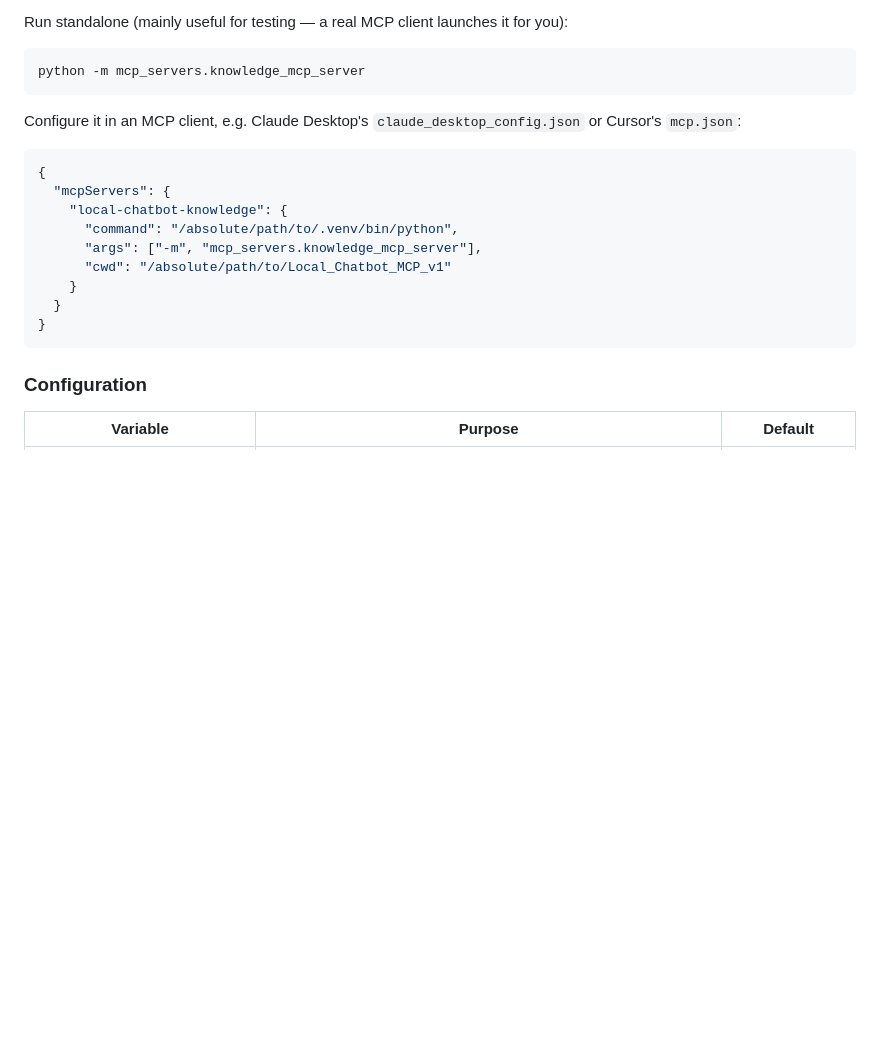
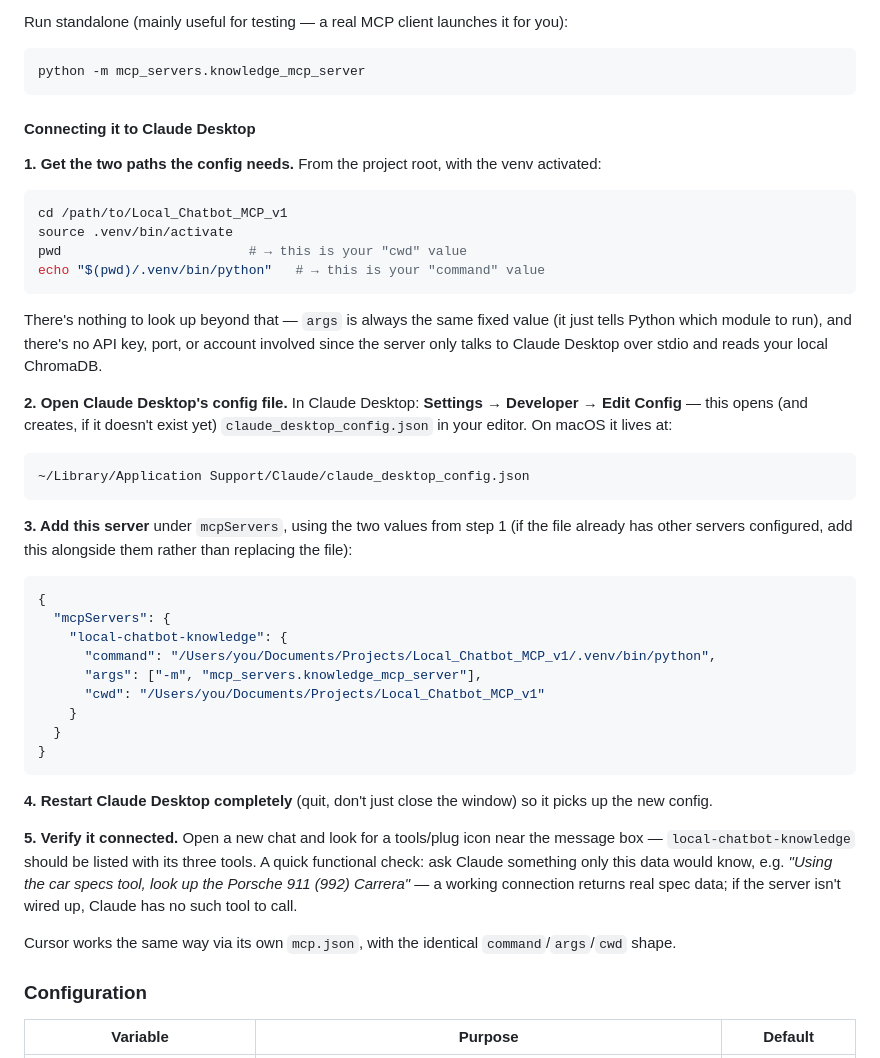
Before and after one commit to FredBaos/Local_Chatbot_MCP_v1, a Markdown page: README.md, the part around the change. GitHub-like rendering; blank space fills up the shorter version.

Commit message:
docs: step-by-step Claude Desktop setup for the MCP server
Replaces the bare JSON snippet with a concrete walkthrough: how to
derive the command/cwd path values (no other params needed - no API
key, port, or account), where claude_desktop_config.json actually
lives and how to open it via Settings > Developer > Edit Config, and
how to verify the connection worked. Cursor's equivalent noted
briefly at the end since the shape is identical.

````diff
--- a/README.md
+++ b/README.md
@@ -133,19 +133,44 @@ Run standalone (mainly useful for testing — a real MCP client launches it for
 python -m mcp_servers.knowledge_mcp_server
 ```
 
-Configure it in an MCP client, e.g. Claude Desktop's `claude_desktop_config.json` or Cursor's `mcp.json`:
+#### Connecting it to Claude Desktop
+
+**1. Get the two paths the config needs.** From the project root, with the venv activated:
+
+```bash
+cd /path/to/Local_Chatbot_MCP_v1
+source .venv/bin/activate
+pwd                        # → this is your "cwd" value
+echo "$(pwd)/.venv/bin/python"   # → this is your "command" value
+```
+
+There's nothing to look up beyond that — `args` is always the same fixed value (it just tells Python which module to run), and there's no API key, port, or account involved since the server only talks to Claude Desktop over stdio and reads your local ChromaDB.
+
+**2. Open Claude Desktop's config file.** In Claude Desktop: **Settings → Developer → Edit Config** — this opens (and creates, if it doesn't exist yet) `claude_desktop_config.json` in your editor. On macOS it lives at:
+
+```
+~/Library/Application Support/Claude/claude_desktop_config.json
+```
+
+**3. Add this server** under `mcpServers`, using the two values from step 1 (if the file already has other servers configured, add this alongside them rather than replacing the file):
 
 ```json
 {
   "mcpServers": {
     "local-chatbot-knowledge": {
-      "command": "/absolute/path/to/.venv/bin/python",
+      "command": "/Users/you/Documents/Projects/Local_Chatbot_MCP_v1/.venv/bin/python",
       "args": ["-m", "mcp_servers.knowledge_mcp_server"],
-      "cwd": "/absolute/path/to/Local_Chatbot_MCP_v1"
+      "cwd": "/Users/you/Documents/Projects/Local_Chatbot_MCP_v1"
     }
   }
 }
 ```
+
+**4. Restart Claude Desktop completely** (quit, don't just close the window) so it picks up the new config.
+
+**5. Verify it connected.** Open a new chat and look for a tools/plug icon near the message box — `local-chatbot-knowledge` should be listed with its three tools. A quick functional check: ask Claude something only this data would know, e.g. *"Using the car specs tool, look up the Porsche 911 (992) Carrera"* — a working connection returns real spec data; if the server isn't wired up, Claude has no such tool to call.
+
+Cursor works the same way via its own `mcp.json`, with the identical `command`/`args`/`cwd` shape.
 
 ### Configuration
 
````
